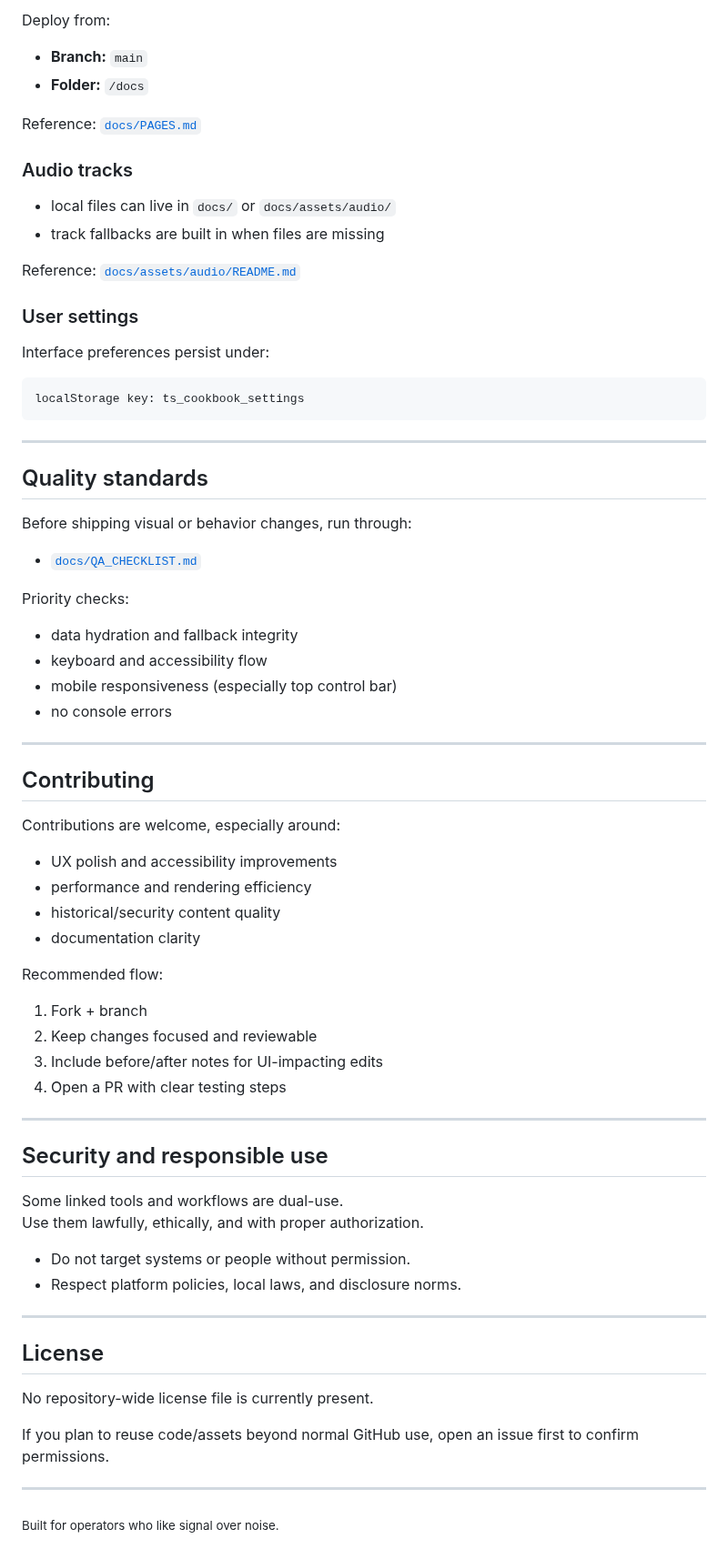
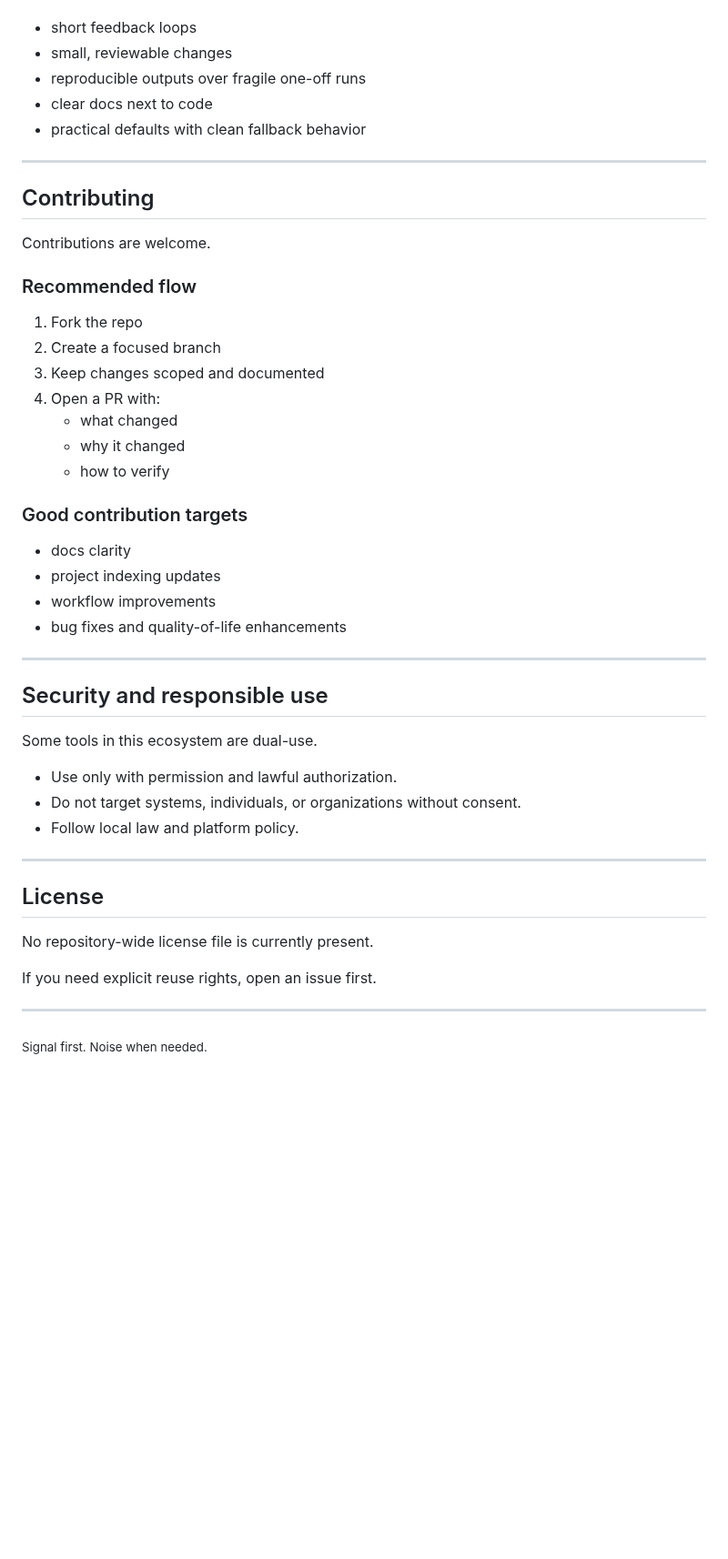
Before and after one commit to thumpersecure/thumpersecure, a Markdown page: README.md, the part around one of its changes. Shown at 91% size. Drawn GitHub-style; blank space fills up the shorter version.

````diff
--- a/README.md
+++ b/README.md
@@ -163,68 +124,42 @@ http://localhost:8080/docs/
 
-Deploy from:
-
-- **Branch:** `main`
-- **Folder:** `/docs`
-
-Reference: [`docs/PAGES.md`](docs/PAGES.md)
-
-### Audio tracks
-
-- local files can live in `docs/` or `docs/assets/audio/`
-- track fallbacks are built in when files are missing
-
-Reference: [`docs/assets/audio/README.md`](docs/assets/audio/README.md)
-
-### User settings
-
-Interface preferences persist under:
-
-```text
-localStorage key: ts_cookbook_settings
-```
-
----
-
-## Quality standards
-
-Before shipping visual or behavior changes, run through:
-
-- [`docs/QA_CHECKLIST.md`](docs/QA_CHECKLIST.md)
-
-Priority checks:
-
-- data hydration and fallback integrity
-- keyboard and accessibility flow
-- mobile responsiveness (especially top control bar)
-- no console errors
+- short feedback loops
+- small, reviewable changes
+- reproducible outputs over fragile one-off runs
+- clear docs next to code
+- practical defaults with clean fallback behavior
 
 ---
 
 ## Contributing
 
-Contributions are welcome, especially around:
+Contributions are welcome.
 
-- UX polish and accessibility improvements
-- performance and rendering efficiency
-- historical/security content quality
-- documentation clarity
+### Recommended flow
 
-Recommended flow:
+1. Fork the repo
+2. Create a focused branch
+3. Keep changes scoped and documented
+4. Open a PR with:
+   - what changed
+   - why it changed
+   - how to verify
 
-1. Fork + branch
-2. Keep changes focused and reviewable
-3. Include before/after notes for UI-impacting edits
-4. Open a PR with clear testing steps
+### Good contribution targets
+
+- docs clarity
+- project indexing updates
+- workflow improvements
+- bug fixes and quality-of-life enhancements
 
 ---
 
 ## Security and responsible use
 
-Some linked tools and workflows are dual-use.
-Use them lawfully, ethically, and with proper authorization.
+Some tools in this ecosystem are dual-use.
 
-- Do not target systems or people without permission.
-- Respect platform policies, local laws, and disclosure norms.
+- Use only with permission and lawful authorization.
+- Do not target systems, individuals, or organizations without consent.
+- Follow local law and platform policy.
 
 ---
 
@@ -232,8 +167,8 @@ Use them lawfully, ethically, and with proper authorization.
 
 No repository-wide license file is currently present.
 
-If you plan to reuse code/assets beyond normal GitHub use, open an issue first to confirm permissions.
+If you need explicit reuse rights, open an issue first.
 
 ---
 
-<sub>Built for operators who like signal over noise.</sub>
+<sub>Signal first. Noise when needed.</sub>
````
Also changed, not shown: other parts of README.md (+67 -106 lines).
